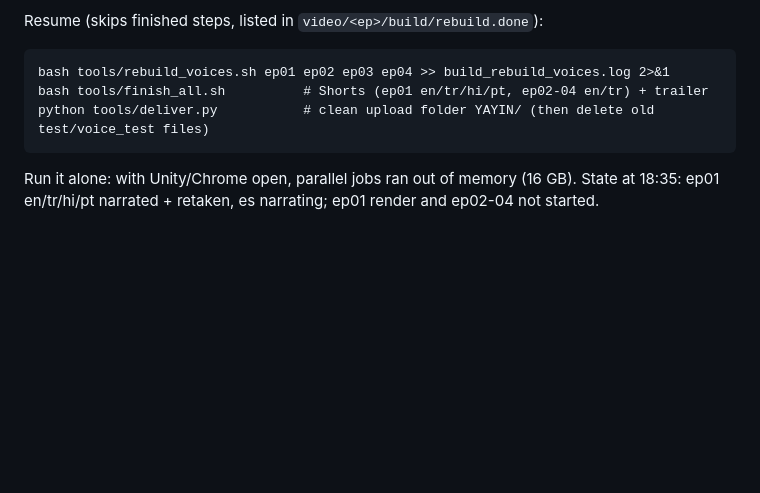
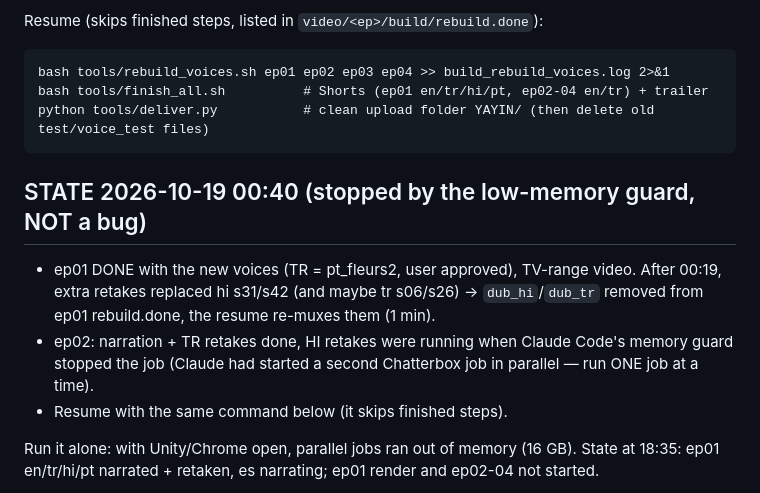
Before and after one commit to emjnbulut/esp32-from-zero, a Markdown page: NEXT.md, the part around the change. GitHub-like rendering; blank space fills up the shorter version.

Commit message:
NEXT.md: state after the overnight stop
Co-Authored-By: Claude Opus 5.5 <noreply@anthropic.com>

```diff
--- a/NEXT.md
+++ b/NEXT.md
@@ -12,6 +12,14 @@ Resume (skips finished steps, listed in `video/<ep>/build/rebuild.done`):
     bash tools/rebuild_voices.sh ep01 ep02 ep03 ep04 >> build_rebuild_voices.log 2>&1
     bash tools/finish_all.sh          # Shorts (ep01 en/tr/hi/pt, ep02-04 en/tr) + trailer
     python tools/deliver.py           # clean upload folder YAYIN/ (then delete old test/voice_test files)
+
+## STATE 2026-10-19 00:40 (stopped by the low-memory guard, NOT a bug)
+- ep01 DONE with the new voices (TR = pt_fleurs2, user approved), TV-range video. After 00:19, extra retakes
+  replaced hi s31/s42 (and maybe tr s06/s26) → `dub_hi`/`dub_tr` removed from ep01 rebuild.done, the resume
+  re-muxes them (1 min).
+- ep02: narration + TR retakes done, HI retakes were running when Claude Code's memory guard stopped
+  the job (Claude had started a second Chatterbox job in parallel — run ONE job at a time).
+- Resume with the same command below (it skips finished steps).
 
 Run it alone: with Unity/Chrome open, parallel jobs ran out of memory (16 GB).
 State at 18:35: ep01 en/tr/hi/pt narrated + retaken, es narrating; ep01 render and ep02-04 not started.
```
